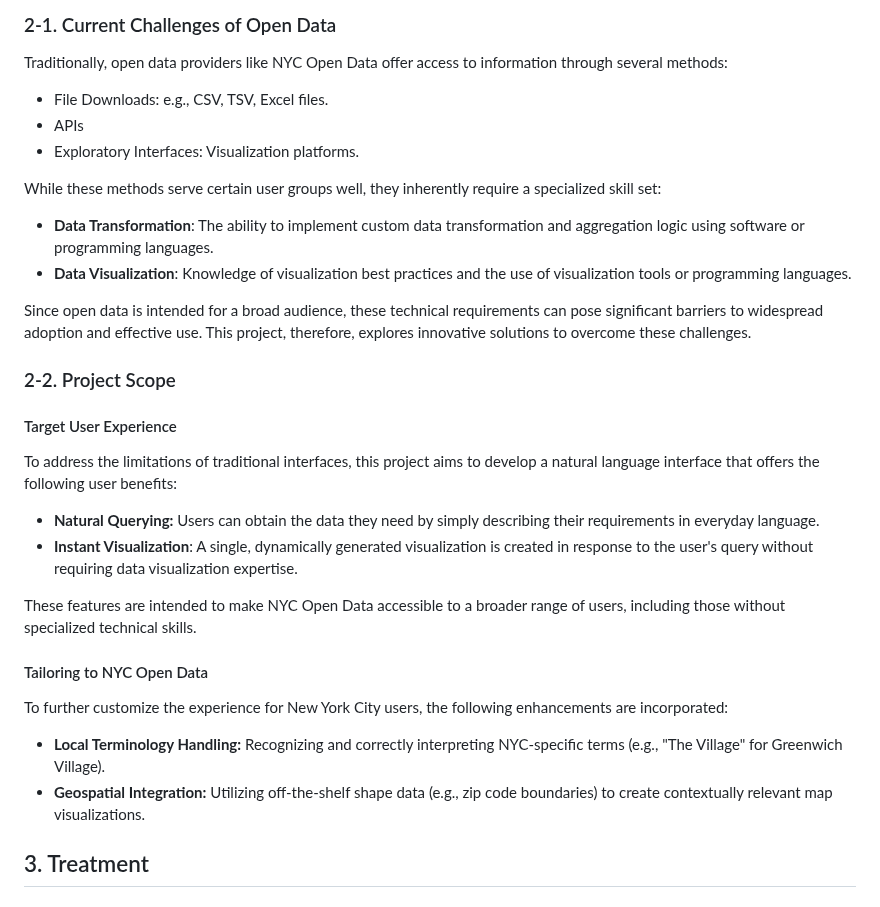
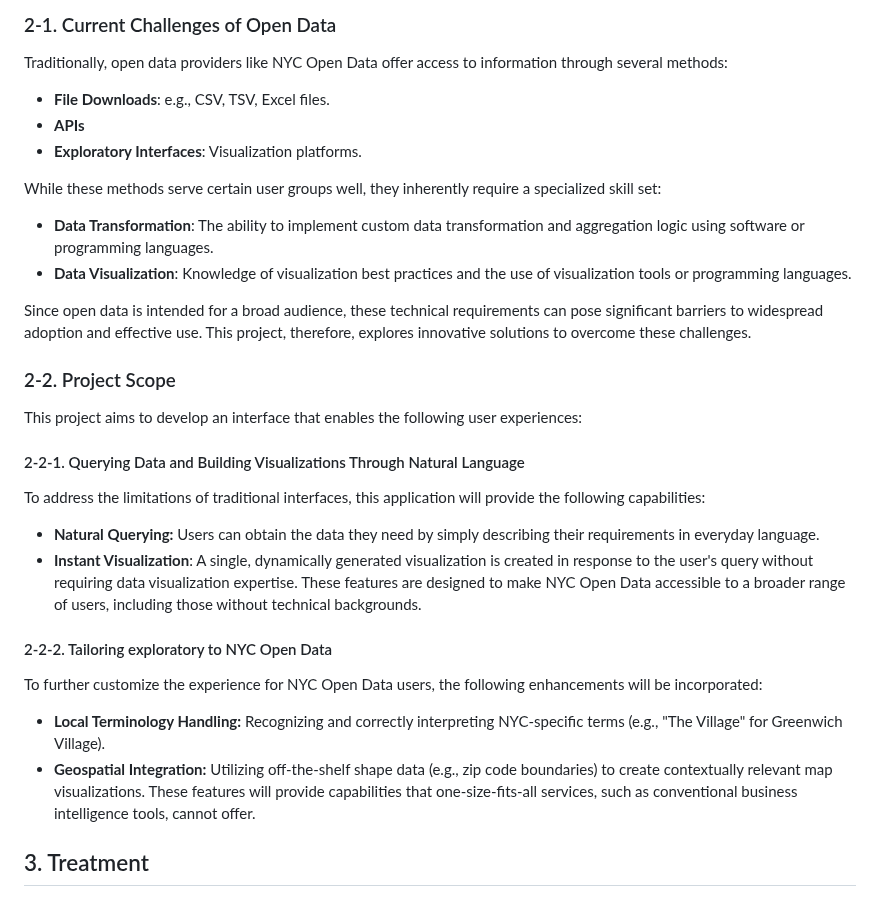
Before and after one commit to takumanken/thesis, a Markdown page: README.md, the part around the change. GitHub-like rendering.

Commit message:
update introduction

```diff
--- a/README.md
+++ b/README.md
@@ -14,9 +14,9 @@ To guide development, this research synthesizes insights from both historical an
 ### 2-1. Current Challenges of Open Data
 Traditionally, open data providers like NYC Open Data offer access to information through several methods:
 
-- File Downloads: e.g., CSV, TSV, Excel files.
-- APIs
-- Exploratory Interfaces: Visualization platforms.
+- **File Downloads**: e.g., CSV, TSV, Excel files.
+- **APIs**
+- **Exploratory Interfaces**: Visualization platforms.
 
 While these methods serve certain user groups well, they inherently require a specialized skill set:
 
@@ -26,19 +26,19 @@ While these methods serve certain user groups well, they inherently require a sp
 Since open data is intended for a broad audience, these technical requirements can pose significant barriers to widespread adoption and effective use. This project, therefore, explores innovative solutions to overcome these challenges.
 
 ### 2-2. Project Scope
+This project aims to develop an interface that enables the following user experiences:
 
-#### Target User Experience
-To address the limitations of traditional interfaces, this project aims to develop a natural language interface that offers the following user benefits:
+#### 2-2-1. Querying Data and Building Visualizations Through Natural Language
+To address the limitations of traditional interfaces, this application will provide the following capabilities:
 - **Natural Querying:** Users can obtain the data they need by simply describing their requirements in everyday language.
 - **Instant Visualization**: A single, dynamically generated visualization is created in response to the user's query without requiring data visualization expertise.
+These features are designed to make NYC Open Data accessible to a broader range of users, including those without technical backgrounds.
 
-These features are intended to make NYC Open Data accessible to a broader range of users, including those without specialized technical skills.
-
-#### Tailoring to NYC Open Data
-
-To further customize the experience for New York City users, the following enhancements are incorporated:
+#### 2-2-2. Tailoring exploratory to NYC Open Data
+To further customize the experience for NYC Open Data users, the following enhancements will be incorporated:
 - **Local Terminology Handling:** Recognizing and correctly interpreting NYC-specific terms (e.g., "The Village" for Greenwich Village).
 - **Geospatial Integration:** Utilizing off-the-shelf shape data (e.g., zip code boundaries) to create contextually relevant map visualizations.
+These features will provide capabilities that one-size-fits-all services, such as conventional business intelligence tools, cannot offer.
 
 ## 3. Treatment
 
```
